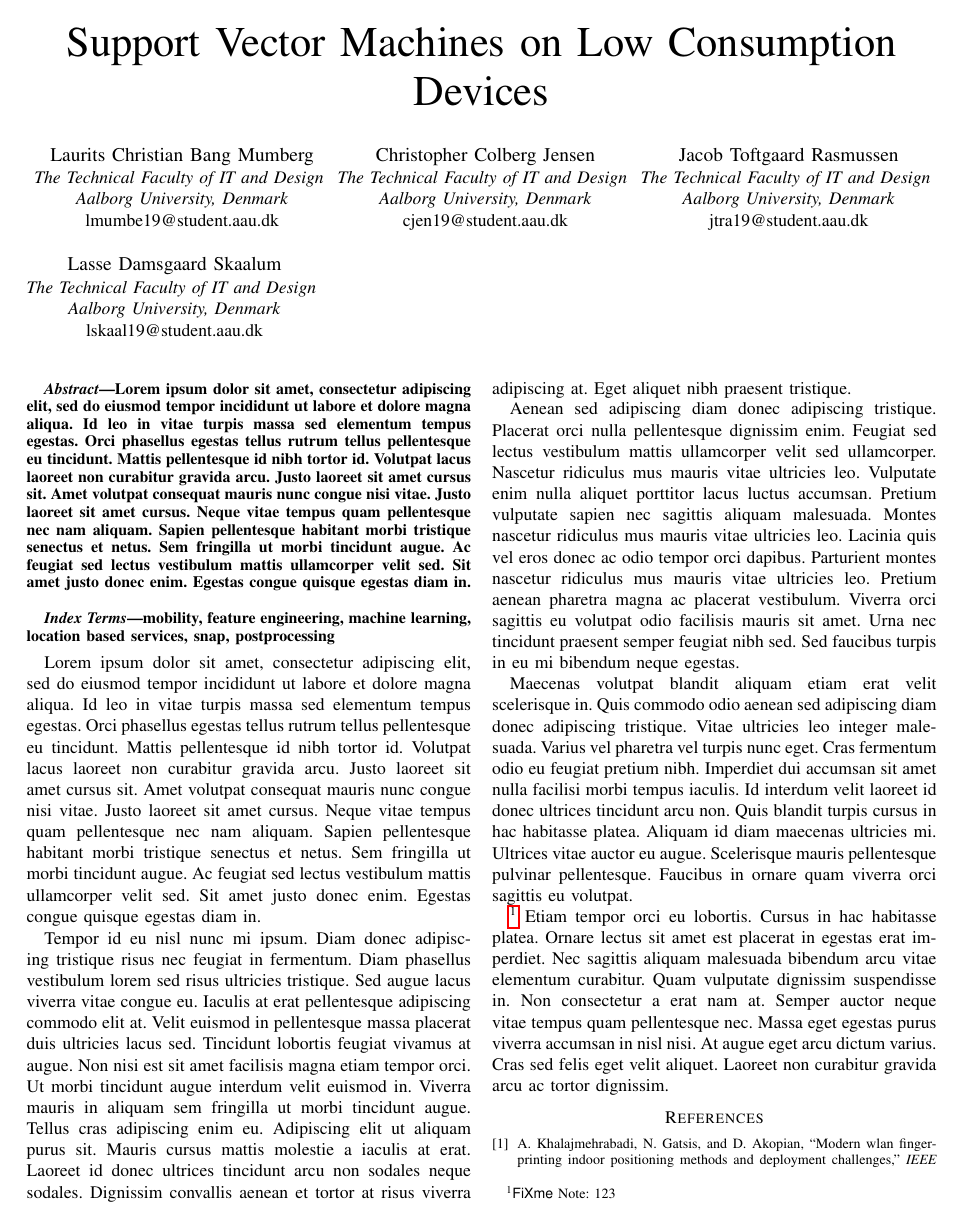
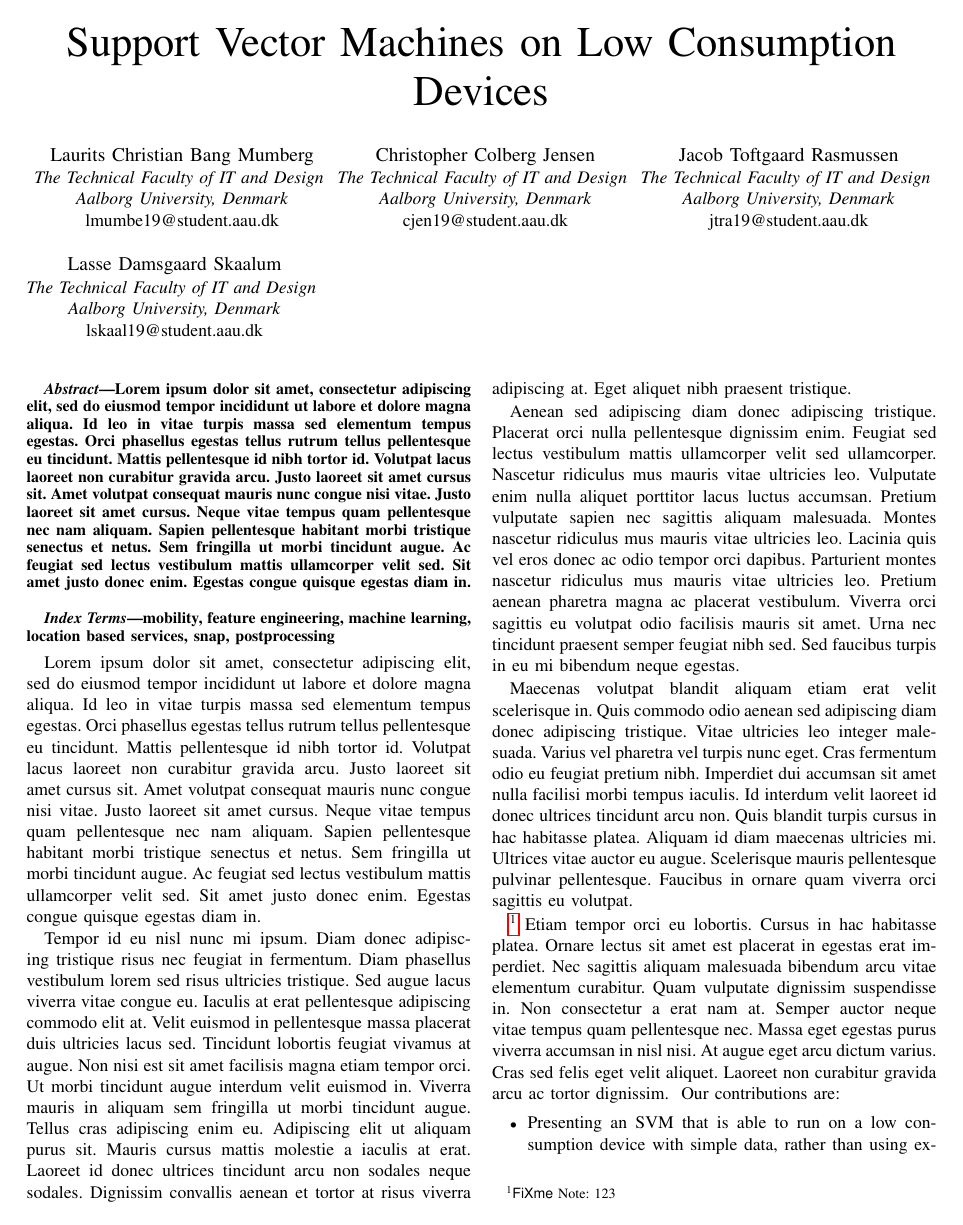
Before and after one commit to humleflue/p6, a LaTeX paper (paper/main.tex, which reads paper/Paper/1.Introduction/contributions.tex): page 1 of 2. Compiled offline with pdfLaTeX; a missing font is replaced by an installed copy or a similar font; a LaTeX package or settings file that is missing is left out.

Commit message:
Draft for contribuations

```diff
--- /dev/null
+++ b/paper/Paper/1.Introduction/contributions.tex
@@ -0,0 +1,4 @@
+Our contributions are:
+\begin{itemize}
+    \item Presenting an SVM that is able to run on a low consumption device with simple data, rather than using external devices, thereby limiting the amount of ressources needed.
+    \item Suggestion of a simple algorithm rather than complex deep learning algorithms to limit computational need
```
Also changed, not shown: paper/Paper/1.Introduction/_index.tex (+1 -0 lines), paper/Paper/1.Introduction/contributions.tex (4 more changed lines).
